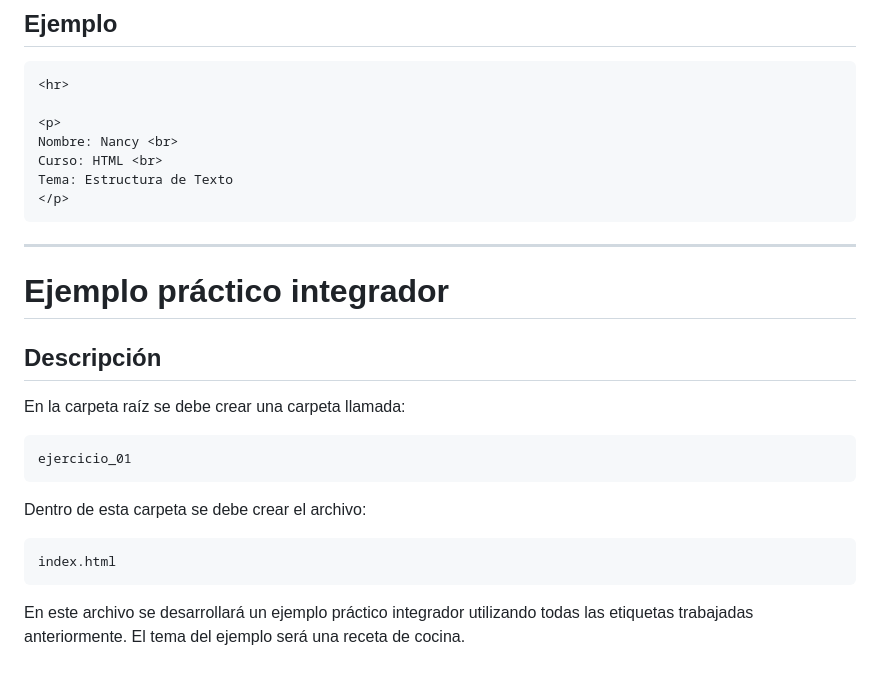
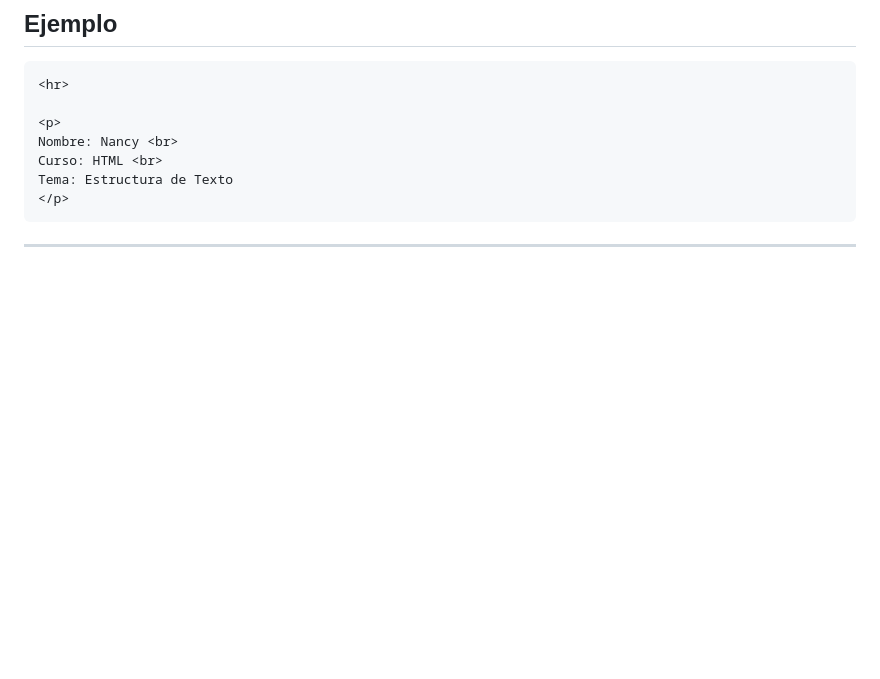
Before and after one commit to ndysasi/curso.html, a Markdown page: README.md, the part around the change. GitHub-like rendering; blank space fills up the shorter version.

Commit message:
doc:borra ultima seccion de practica

````diff
--- a/README.md
+++ b/README.md
@@ -227,22 +227,3 @@ Tema: Estructura de Texto
 ```
 
 ---
-
-# Ejemplo práctico integrador
-
-## Descripción
-
-En la carpeta raíz se debe crear una carpeta llamada:
-
-```txt
-ejercicio_01
-```
-
-Dentro de esta carpeta se debe crear el archivo:
-
-```txt
-index.html
-```
-
-En este archivo se desarrollará un ejemplo práctico integrador utilizando todas las etiquetas trabajadas anteriormente.
-El tema del ejemplo será una receta de cocina.
````
